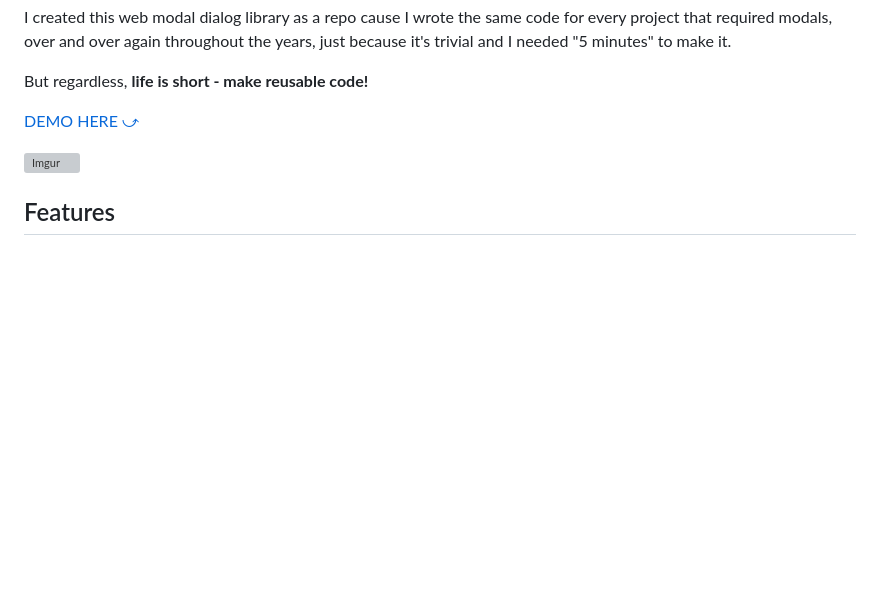
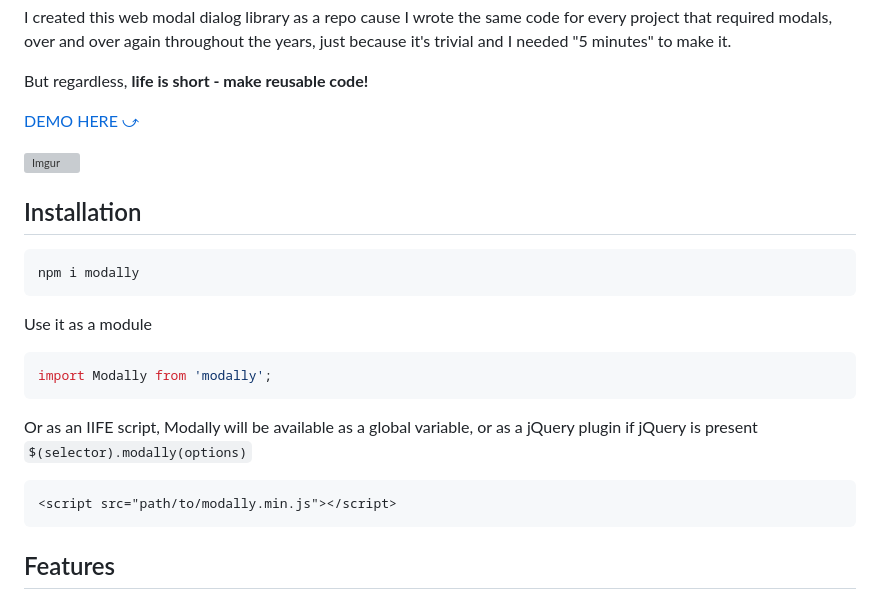
Before and after one commit to stamat/modally, a Markdown page: README.md, the part around the change. GitHub-like rendering; blank space fills up the shorter version; grey boxes are pictures that could not be loaded.

Commit message:
installation guide

````diff
--- a/README.md
+++ b/README.md
@@ -11,6 +11,22 @@ But regardless, **life is short - make reusable code!**
 [DEMO HERE ⤻](http://stamat.github.io/jquery.modally/)
 
 ![Imgur](https://imgur.com/Zzg3FDx.png)
+
+## Installation
+
+```bash
+npm i modally
+```
+
+Use it as a module
+```javascript
+import Modally from 'modally';
+```
+
+Or as an IIFE script, Modally will be available as a global variable, or as a jQuery plugin if jQuery is present `$(selector).modally(options)`
+```html
+<script src="path/to/modally.min.js"></script>
+```
 
 ## Features
 * **Simplest one yet** - almost everything is automatic (or at least it should be 😅)
````
